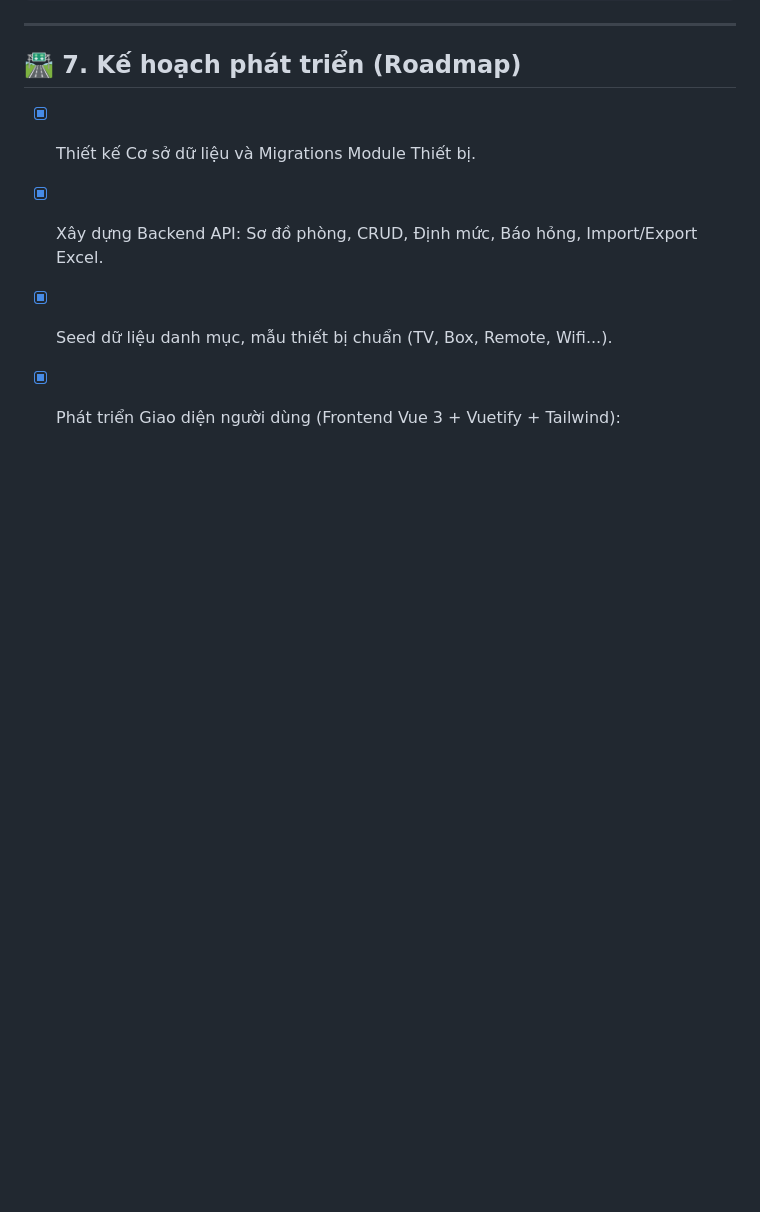
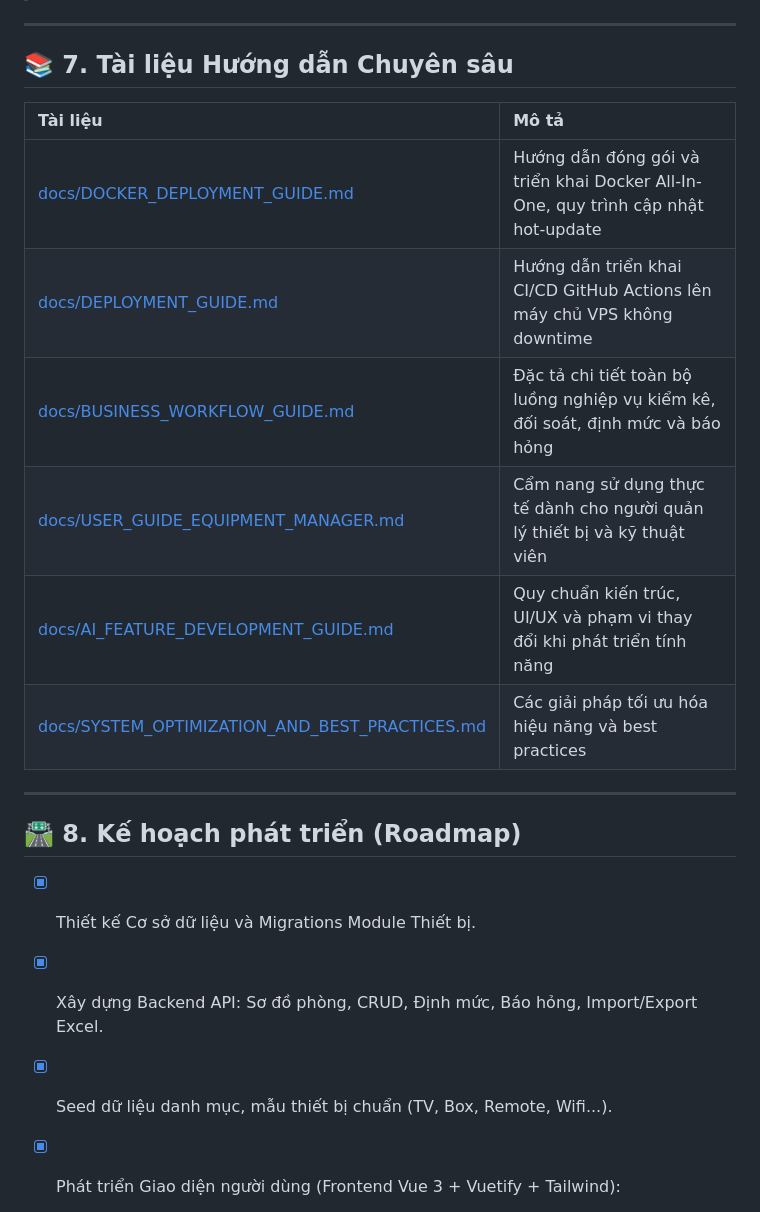
Before and after one commit to denisphamzero7/equipment_manager, a Markdown page: README.md, the part around one of its changes. Rendered like a GitHub page; blank space fills up the shorter version.

```diff
--- a/README.md
+++ b/README.md
@@ -251,7 +270,20 @@ docker exec -it backend-laravel.test-1 php artisan pail
 
 ---
 
-## 🛣️ 7. Kế hoạch phát triển (Roadmap)
+## 📚 7. Tài liệu Hướng dẫn Chuyên sâu
+
+| Tài liệu | Mô tả |
+| :--- | :--- |
+| [docs/DOCKER_DEPLOYMENT_GUIDE.md](docs/DOCKER_DEPLOYMENT_GUIDE.md) | Hướng dẫn đóng gói và triển khai Docker All-In-One, quy trình cập nhật hot-update |
+| [docs/DEPLOYMENT_GUIDE.md](docs/DEPLOYMENT_GUIDE.md) | Hướng dẫn triển khai CI/CD GitHub Actions lên máy chủ VPS không downtime |
+| [docs/BUSINESS_WORKFLOW_GUIDE.md](docs/BUSINESS_WORKFLOW_GUIDE.md) | Đặc tả chi tiết toàn bộ luồng nghiệp vụ kiểm kê, đối soát, định mức và báo hỏng |
+| [docs/USER_GUIDE_EQUIPMENT_MANAGER.md](docs/USER_GUIDE_EQUIPMENT_MANAGER.md) | Cẩm nang sử dụng thực tế dành cho người quản lý thiết bị và kỹ thuật viên |
+| [docs/AI_FEATURE_DEVELOPMENT_GUIDE.md](docs/AI_FEATURE_DEVELOPMENT_GUIDE.md) | Quy chuẩn kiến trúc, UI/UX và phạm vi thay đổi khi phát triển tính năng |
+| [docs/SYSTEM_OPTIMIZATION_AND_BEST_PRACTICES.md](docs/SYSTEM_OPTIMIZATION_AND_BEST_PRACTICES.md) | Các giải pháp tối ưu hóa hiệu năng và best practices |
+
+---
+
+## 🛣️ 8. Kế hoạch phát triển (Roadmap)
 
 - [x] Thiết kế Cơ sở dữ liệu và Migrations Module Thiết bị.
 - [x] Xây dựng Backend API: Sơ đồ phòng, CRUD, Định mức, Báo hỏng, Import/Export Excel.
```
Also changed, not shown: other parts of README.md (+91 -72 lines).
